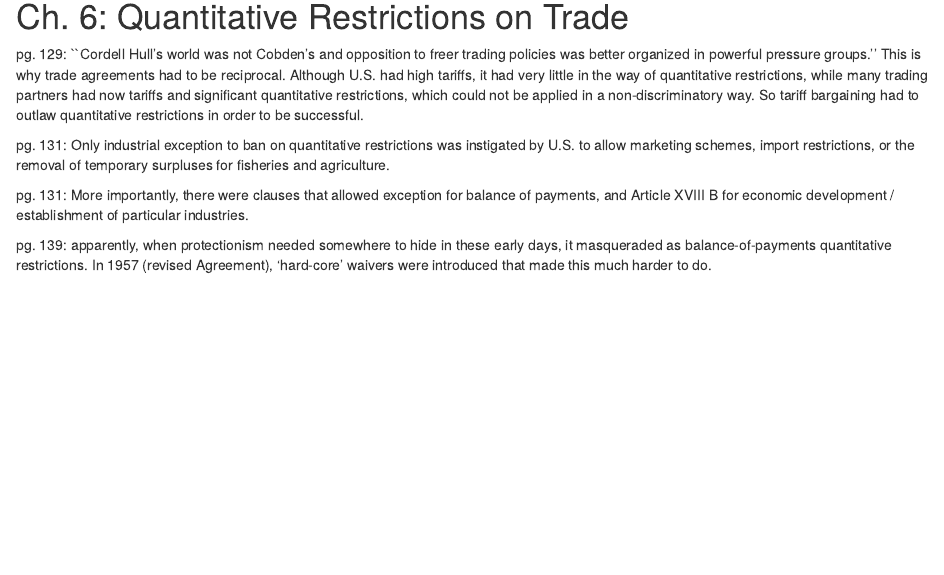
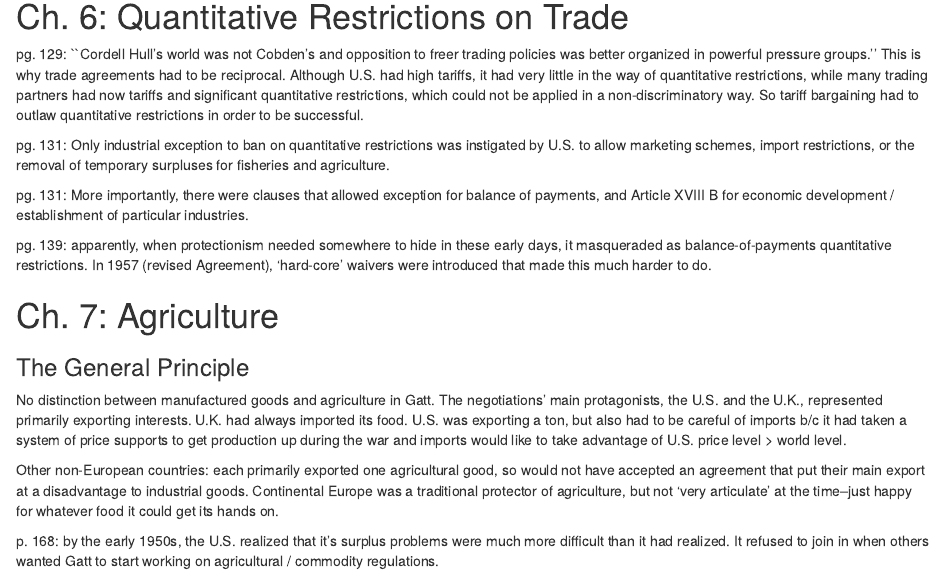
Before and after one commit to kbuzard-SU/gradualism, an R Markdown document (Curzon.Rmd): the page in a window 1100 px wide, from 1530 px down. Rendered offline with R 4.5, knitr and Pandoc, with nearby package versions; drawn as R Markdown's standard HTML page in place of the format the file asks for.

Commit message:
begin notes for ch. 7 of Curzon

```diff
--- a/Curzon.Rmd
+++ b/Curzon.Rmd
@@ -65,3 +65,15 @@ pg. 131: Only industrial exception to ban on quantitative restrictions was insti
 pg. 131: More importantly, there were clauses that allowed exception for balance of payments, and Article XVIII B for economic development / establishment of particular industries.
 
 pg. 139: apparently, when protectionism needed somewhere to hide in these early days, it masqueraded as balance-of-payments quantitative restrictions. In 1957 (revised Agreement), 'hard-core' waivers were introduced that made this much harder to do.
+
+
+Ch. 7: Agriculture
+===================================================
+
+### The General Principle
+
+No distinction between manufactured goods and agriculture in Gatt. The negotiations' main protagonists, the U.S. and the U.K., represented primarily exporting interests. U.K. had always imported its food. U.S. was exporting a ton, but also had to be careful of imports b/c it had taken a system of price supports to get production up during the war and imports would like to take advantage of U.S. price level > world level.
+
+Other non-European countries: each primarily exported one agricultural good, so would not have accepted an agreement that put their main export at a disadvantage to industrial goods. Continental Europe was a traditional protector of agriculture, but not 'very articulate' at the time--just happy for whatever food it could get its hands on.
+
+p. 168: by the early 1950s, the U.S. realized that it's surplus problems were much more difficult than it had realized. It refused to join in when others wanted Gatt to start working on agricultural / commodity regulations.
```
